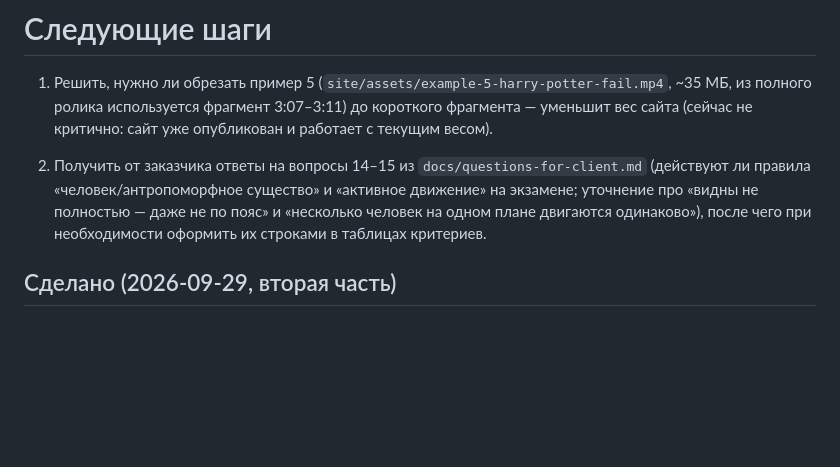
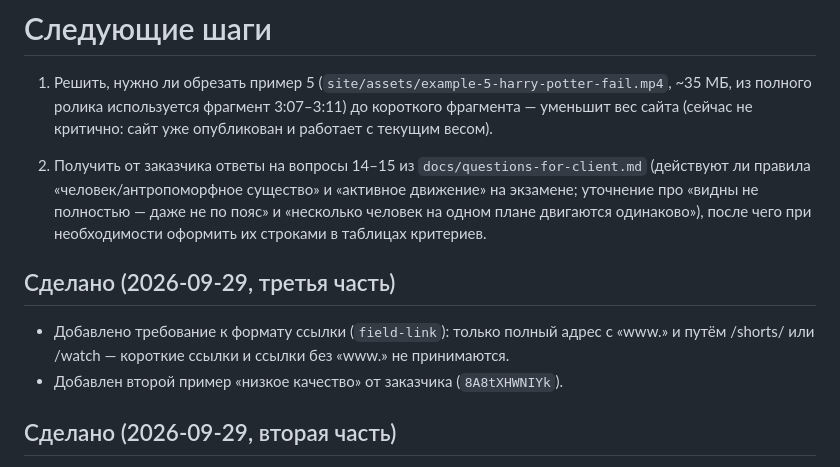
Before and after one commit to ekaterina-DL/1101-manual, a Markdown page: docs/tasks.md, the part around the change. GitHub-like rendering; blank space fills up the shorter version.

```diff
--- a/docs/tasks.md
+++ b/docs/tasks.md
@@ -3,6 +3,10 @@
 1. Решить, нужно ли обрезать пример 5 (`site/assets/example-5-harry-potter-fail.mp4`, ~35 МБ, из полного ролика используется фрагмент 3:07–3:11) до короткого фрагмента — уменьшит вес сайта (сейчас не критично: сайт уже опубликован и работает с текущим весом).
 
 2. Получить от заказчика ответы на вопросы 14–15 из `docs/questions-for-client.md` (действуют ли правила «человек/антропоморфное существо» и «активное движение» на экзамене; уточнение про «видны не полностью — даже не по пояс» и «несколько человек на одном плане двигаются одинаково»), после чего при необходимости оформить их строками в таблицах критериев.
+
+## Сделано (2026-09-29, третья часть)
+- Добавлено требование к формату ссылки (`field-link`): только полный адрес с «www.» и путём /shorts/ или /watch — короткие ссылки и ссылки без «www.» не принимаются.
+- Добавлен второй пример «низкое качество» от заказчика (`8A8tXHWNIYk`).
 
 ## Сделано (2026-09-29, вторая часть)
 - Разобрана новая «боевая» инструкция `sources/Инструкция для 1101. Изменения заказчиком 28.09.2026.pdf`. По запросу пользователя внесено 4 пункта: точный порог масштаба (не меньше половины размера), расширенный список неактивных движений (поворот головы, взмах рукой, кивание), «качество» как отдельное от «разрешения» требование (+ возвращён ранее пропущенный пример), FAQ-эталон приемлемой границы. Добавлены 4 локальных видео от заказчика (`corner-*.mp4`). Вопросы 14 и 15 к заказчику остаются открытыми — эта инструкция их не закрывает.
```
Also changed, not shown: CLAUDE.md (+2 -1 lines).
